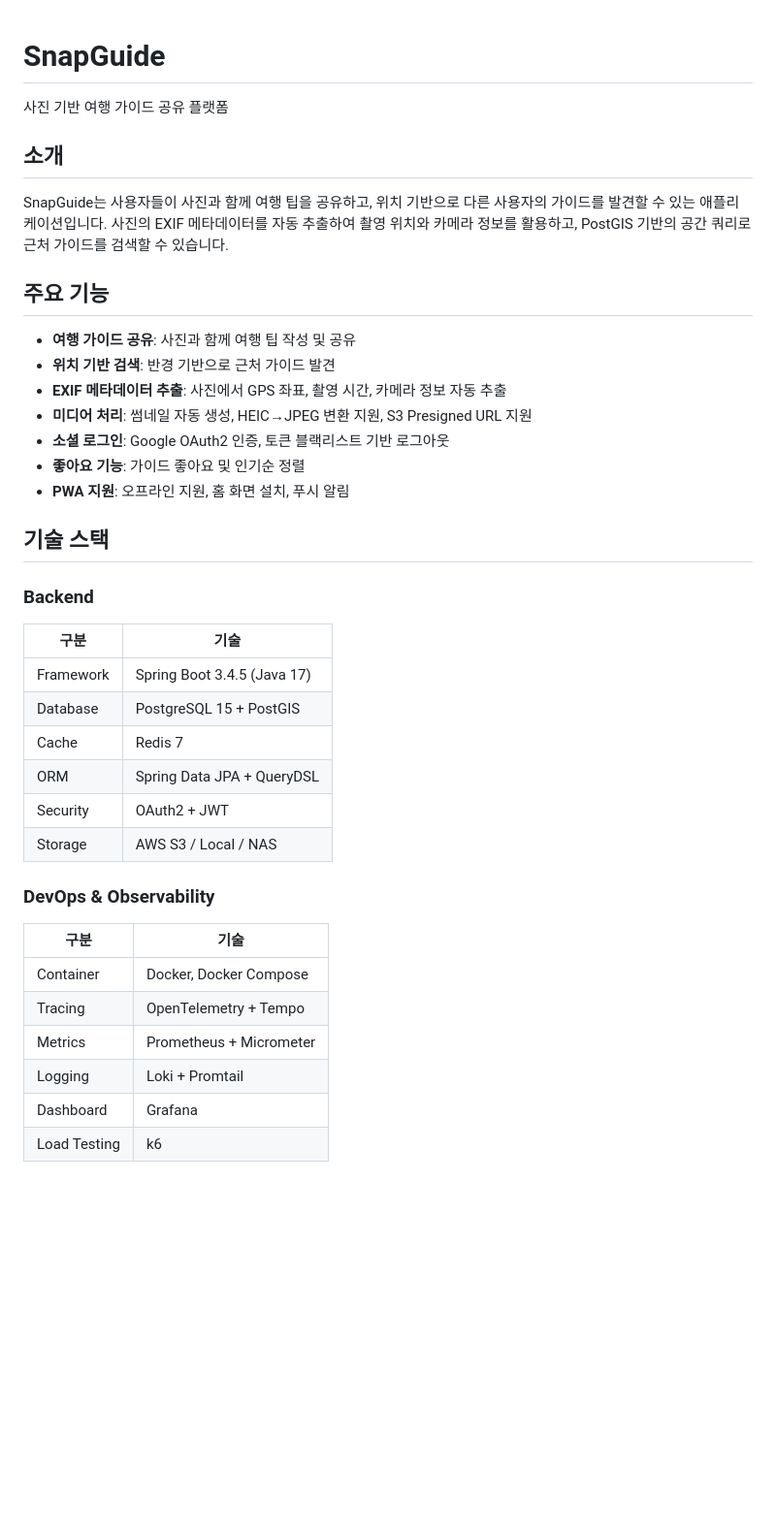
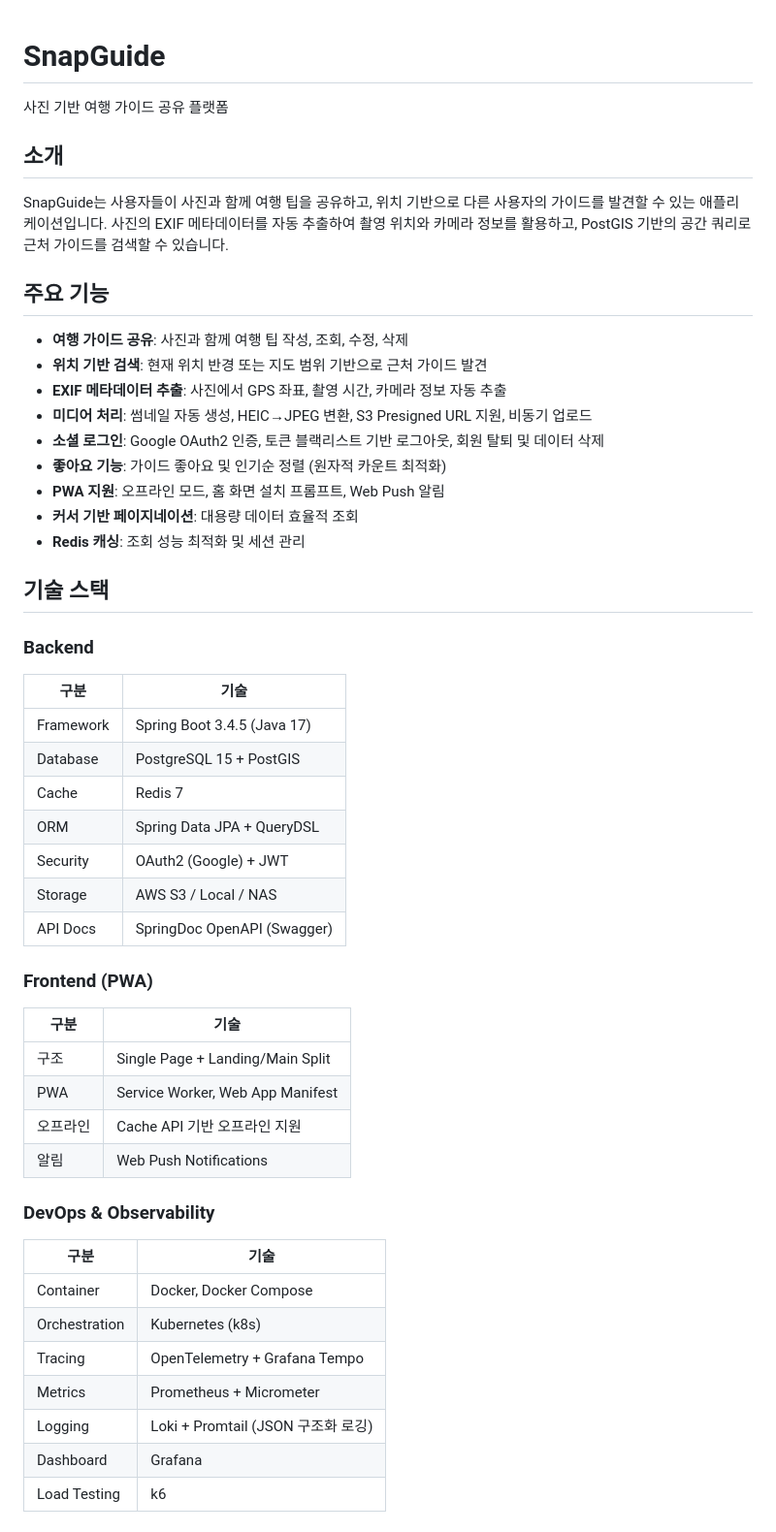
Before and after one commit to yeonjae1220/SnapGuide_Back, a Markdown page: README.md, the part around one of its changes. Shown at 97% size. Drawn GitHub-style; blank space fills up the shorter version.

```diff
--- a/README.md
+++ b/README.md
@@ -1,18 +1,22 @@
 # SnapGuide
+
 사진 기반 여행 가이드 공유 플랫폼
 
 ## 소개
+
 SnapGuide는 사용자들이 사진과 함께 여행 팁을 공유하고, 위치 기반으로 다른 사용자의 가이드를 발견할 수 있는 애플리케이션입니다. 사진의 EXIF 메타데이터를 자동 추출하여 촬영 위치와 카메라 정보를 활용하고, PostGIS 기반의 공간 쿼리로 근처 가이드를 검색할 수 있습니다.
 
 ## 주요 기능
 
-- **여행 가이드 공유**: 사진과 함께 여행 팁 작성 및 공유
-- **위치 기반 검색**: 반경 기반으로 근처 가이드 발견
+- **여행 가이드 공유**: 사진과 함께 여행 팁 작성, 조회, 수정, 삭제
+- **위치 기반 검색**: 현재 위치 반경 또는 지도 범위 기반으로 근처 가이드 발견
 - **EXIF 메타데이터 추출**: 사진에서 GPS 좌표, 촬영 시간, 카메라 정보 자동 추출
-- **미디어 처리**: 썸네일 자동 생성, HEIC→JPEG 변환 지원, S3 Presigned URL 지원
-- **소셜 로그인**: Google OAuth2 인증, 토큰 블랙리스트 기반 로그아웃
-- **좋아요 기능**: 가이드 좋아요 및 인기순 정렬
-- **PWA 지원**: 오프라인 지원, 홈 화면 설치, 푸시 알림
+- **미디어 처리**: 썸네일 자동 생성, HEIC→JPEG 변환, S3 Presigned URL 지원, 비동기 업로드
+- **소셜 로그인**: Google OAuth2 인증, 토큰 블랙리스트 기반 로그아웃, 회원 탈퇴 및 데이터 삭제
+- **좋아요 기능**: 가이드 좋아요 및 인기순 정렬 (원자적 카운트 최적화)
+- **PWA 지원**: 오프라인 모드, 홈 화면 설치 프롬프트, Web Push 알림
+- **커서 기반 페이지네이션**: 대용량 데이터 효율적 조회
+- **Redis 캐싱**: 조회 성능 최적화 및 세션 관리
 
 ## 기술 스택
 
@@ -23,16 +27,26 @@ SnapGuide는 사용자들이 사진과 함께 여행 팁을 공유하고, 위치
 | Database | PostgreSQL 15 + PostGIS |
 | Cache | Redis 7 |
 | ORM | Spring Data JPA + QueryDSL |
-| Security | OAuth2 + JWT |
+| Security | OAuth2 (Google) + JWT |
 | Storage | AWS S3 / Local / NAS |
+| API Docs | SpringDoc OpenAPI (Swagger) |
+
+### Frontend (PWA)
+| 구분 | 기술 |
+|---|---|
+| 구조 | Single Page + Landing/Main Split |
+| PWA | Service Worker, Web App Manifest |
+| 오프라인 | Cache API 기반 오프라인 지원 |
+| 알림 | Web Push Notifications |
 
 ### DevOps & Observability
 | 구분 | 기술 |
 |---|---|
 | Container | Docker, Docker Compose |
-| Tracing | OpenTelemetry + Tempo |
+| Orchestration | Kubernetes (k8s) |
+| Tracing | OpenTelemetry + Grafana Tempo |
 | Metrics | Prometheus + Micrometer |
-| Logging | Loki + Promtail |
+| Logging | Loki + Promtail (JSON 구조화 로깅) |
 | Dashboard | Grafana |
 | Load Testing | k6 |
 
```
Also changed, not shown: other parts of README.md (+39 -19 lines).
